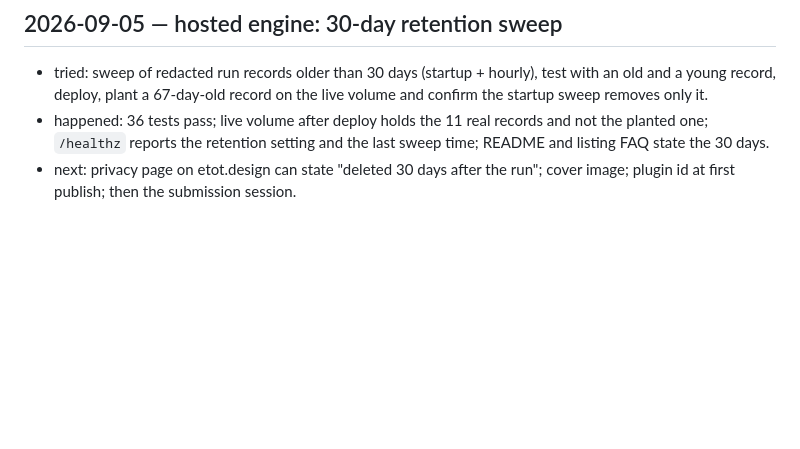
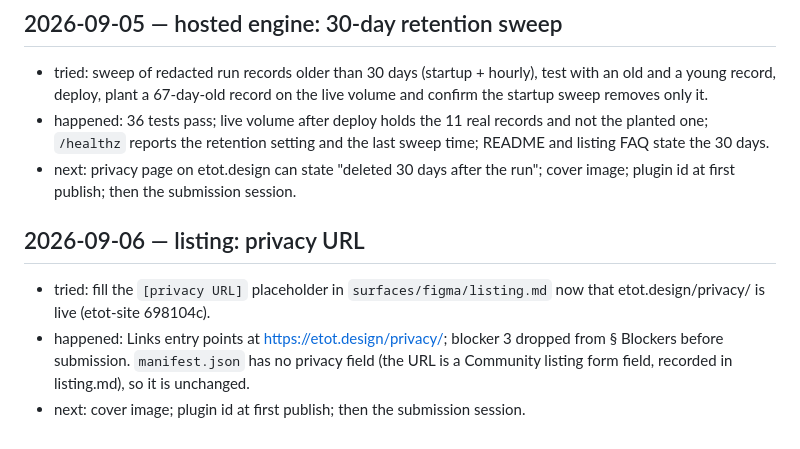
Before and after one commit to sleepycobalt/motif, a Markdown page: docs/log.md, the part around the change. Drawn GitHub-style; blank space fills up the shorter version.

```diff
--- a/docs/log.md
+++ b/docs/log.md
@@ -94,3 +94,8 @@ Next: User re-runs the synthesis and Build board in a fresh FigJam file and in a
 - tried: sweep of redacted run records older than 30 days (startup + hourly), test with an old and a young record, deploy, plant a 67-day-old record on the live volume and confirm the startup sweep removes only it.
 - happened: 36 tests pass; live volume after deploy holds the 11 real records and not the planted one; `/healthz` reports the retention setting and the last sweep time; README and listing FAQ state the 30 days.
 - next: privacy page on etot.design can state "deleted 30 days after the run"; cover image; plugin id at first publish; then the submission session.
+
+## 2026-09-06 — listing: privacy URL
+- tried: fill the `[privacy URL]` placeholder in `surfaces/figma/listing.md` now that etot.design/privacy/ is live (etot-site 698104c).
+- happened: Links entry points at https://etot.design/privacy/; blocker 3 dropped from § Blockers before submission. `manifest.json` has no privacy field (the URL is a Community listing form field, recorded in listing.md), so it is unchanged.
+- next: cover image; plugin id at first publish; then the submission session.
```
Also changed, not shown: surfaces/figma/listing.md (+4 -3 lines).
